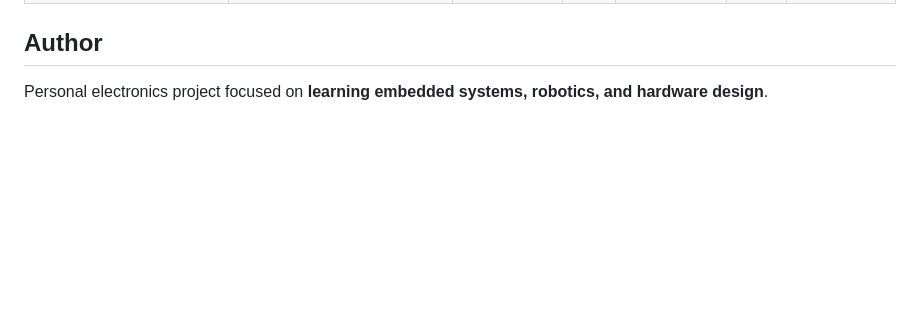
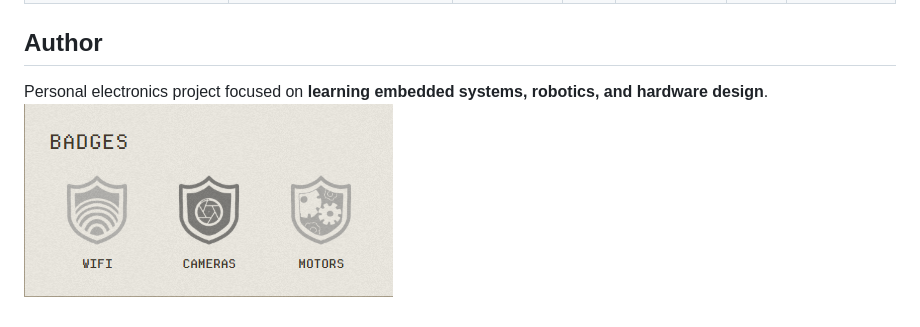
Before and after one commit to SantoCovato/ESP32-Rover, a Markdown page: README.md, the part around the change. GitHub-like rendering; blank space fills up the shorter version.

Commit message:
Add badges image to README

```diff
--- a/README.md
+++ b/README.md
@@ -52,3 +52,4 @@ I wanted to **practice hands-on electronics and robotics** and explore power dis
 
 ## Author
 Personal electronics project focused on **learning embedded systems, robotics, and hardware design**.
+![Badges](images/badges.png)
```
